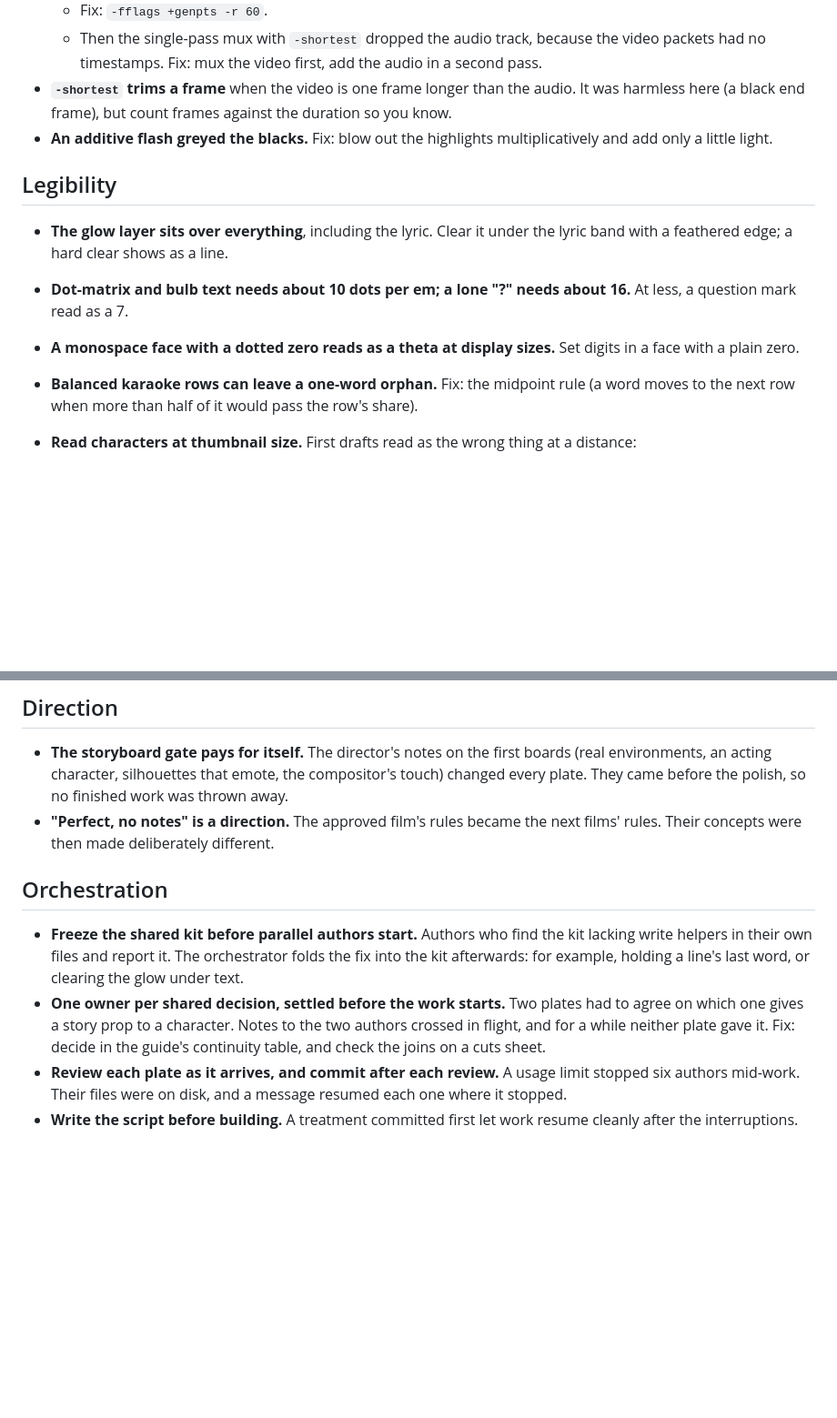
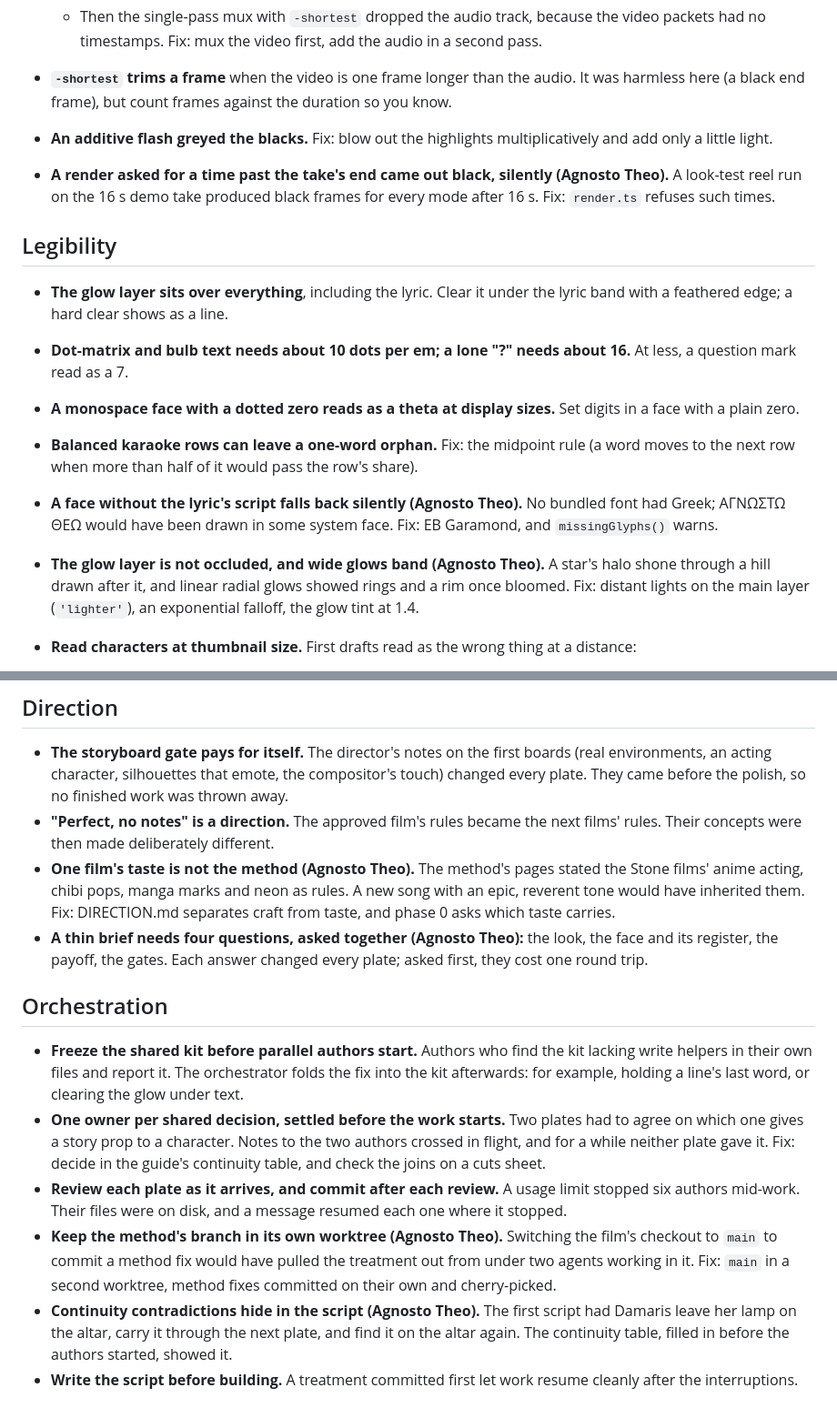
Before and after one commit to ghywel/ai-storyboard, a Markdown page: LESSONS.md, 2 parts joined by grey strips. Shown at 91% size. Rendered like a GitHub page; blank space fills up the shorter version.

```diff
--- a/LESSONS.md
+++ b/LESSONS.md
@@ -48,6 +81,9 @@ on a 16 GB Apple-silicon laptop (macOS) between 2026-10-02 and 2026-10-03, unles
   frame), but count frames against the duration so you know.
 - **An additive flash greyed the blacks.** Fix: blow out the highlights multiplicatively and add only a little light.
 
+- **A render asked for a time past the take's end came out black, silently (Agnosto Theo).** A look-test reel run on
+  the 16 s demo take produced black frames for every mode after 16 s. Fix: `render.ts` refuses such times.
+
 ## Legibility
 
 - **The glow layer sits over everything**, including the lyric. Clear it under the lyric band with a feathered edge;
@@ -57,6 +93,11 @@ on a 16 GB Apple-silicon laptop (macOS) between 2026-10-02 and 2026-10-03, unles
 - **A monospace face with a dotted zero reads as a theta at display sizes.** Set digits in a face with a plain zero.
 - **Balanced karaoke rows can leave a one-word orphan.** Fix: the midpoint rule (a word moves to the next row when
   more than half of it would pass the row's share).
+- **A face without the lyric's script falls back silently (Agnosto Theo).** No bundled font had Greek; ΑΓΝΩΣΤΩ ΘΕΩ
+  would have been drawn in some system face. Fix: EB Garamond, and `missingGlyphs()` warns.
+- **The glow layer is not occluded, and wide glows band (Agnosto Theo).** A star's halo shone through a hill drawn
+  after it, and linear radial glows showed rings and a rim once bloomed. Fix: distant lights on the main layer
+  (`'lighter'`), an exponential falloff, the glow tint at 1.4.
 - **Read characters at thumbnail size.** First drafts read as the wrong thing at a distance:
   - a disc with a hole read as an eyeball;
   - a canoe as a table;
@@ -72,6 +113,11 @@ on a 16 GB Apple-silicon laptop (macOS) between 2026-10-02 and 2026-10-03, unles
   finished work was thrown away.
 - **"Perfect, no notes" is a direction.** The approved film's rules became the next films' rules. Their concepts were
   then made deliberately different.
+- **One film's taste is not the method (Agnosto Theo).** The method's pages stated the Stone films' anime acting,
+  chibi pops, manga marks and neon as rules. A new song with an epic, reverent tone would have inherited them. Fix:
+  DIRECTION.md separates craft from taste, and phase 0 asks which taste carries.
+- **A thin brief needs four questions, asked together (Agnosto Theo):** the look, the face and its register, the
+  payoff, the gates. Each answer changed every plate; asked first, they cost one round trip.
 
 ## Orchestration
 
@@ -83,5 +129,11 @@ on a 16 GB Apple-silicon laptop (macOS) between 2026-10-02 and 2026-10-03, unles
   Fix: decide in the guide's continuity table, and check the joins on a cuts sheet.
 - **Review each plate as it arrives, and commit after each review.** A usage limit stopped six authors mid-work.
   Their files were on disk, and a message resumed each one where it stopped.
+- **Keep the method's branch in its own worktree (Agnosto Theo).** Switching the film's checkout to `main` to commit a
+  method fix would have pulled the treatment out from under two agents working in it. Fix: `main` in a second worktree,
+  method fixes committed on their own and cherry-picked.
+- **Continuity contradictions hide in the script (Agnosto Theo).** The first script had Damaris leave her lamp on the
+  altar, carry it through the next plate, and find it on the altar again. The continuity table, filled in before the
+  authors started, showed it.
 - **Write the script before building.** A treatment committed first let work resume cleanly after the
   interruptions.
```
Also changed, not shown: other parts of LESSONS.md (+34 -1 lines).
